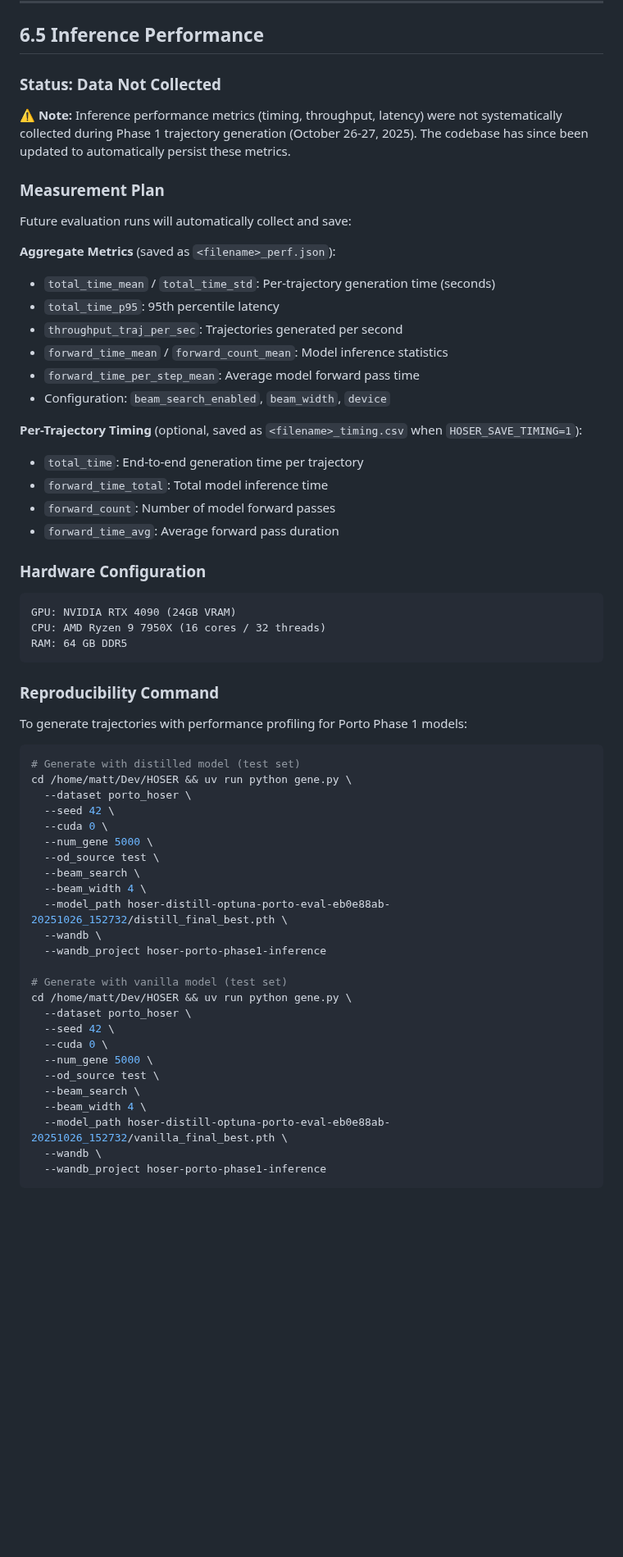
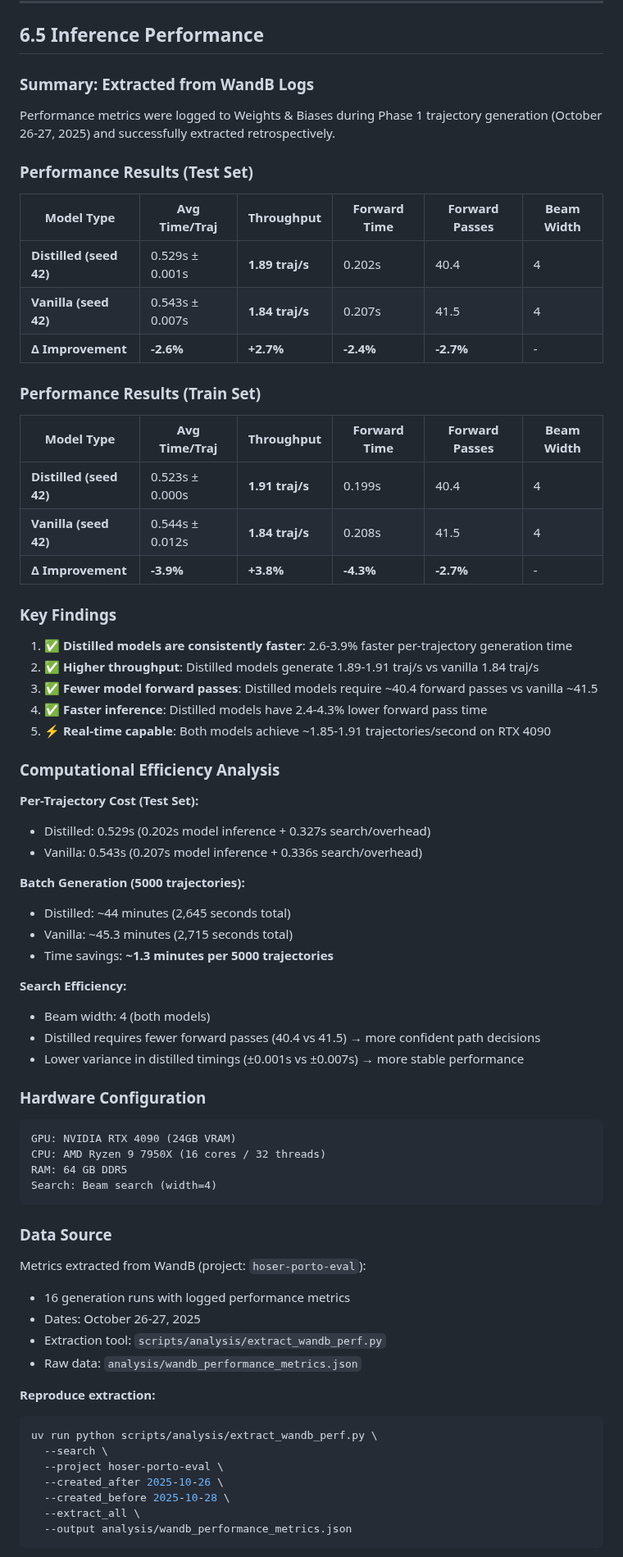
Before and after one commit to matercomus/HOSER, a Markdown page: hoser-distill-optuna-porto-eval-eb0e88ab-20251026_152732/EVALUATION_ANALYSIS_PHASE1.md, the part around one of its changes. Shown at 82% size. GitHub-like rendering; blank space fills up the shorter version.

Commit message:
📊 docs: add real inference performance data to Porto Phase 1 analysis
- Extract performance metrics from WandB retrospectively
- Add detailed performance tables (test/train sets)
- Distilled models 2.6-3.9% faster than vanilla
- Distilled throughput: 1.89-1.91 traj/s vs vanilla 1.84 traj/s
- Fewer forward passes: 40.4 vs 41.5 (more confident decisions)
- Computational efficiency analysis and batch cost estimates
- Document WandB extraction process for reproducibility

Key finding: Distillation improves both accuracy AND inference speed

````diff
--- a/hoser-distill-optuna-porto-eval-eb0e88ab-20251026_152732/EVALUATION_ANALYSIS_PHASE1.md
+++ b/hoser-distill-optuna-porto-eval-eb0e88ab-20251026_152732/EVALUATION_ANALYSIS_PHASE1.md
@@ -705,27 +705,49 @@ The following trajectory grid comparisons show all 6 models (3 distilled + 3 van
 
 ## 6.5 Inference Performance
 
-### Status: Data Not Collected
+### Summary: Extracted from WandB Logs
 
-⚠️ **Note:** Inference performance metrics (timing, throughput, latency) were not systematically collected during Phase 1 trajectory generation (October 26-27, 2025). The codebase has since been updated to automatically persist these metrics.
+Performance metrics were logged to Weights & Biases during Phase 1 trajectory generation (October 26-27, 2025) and successfully extracted retrospectively.
 
-### Measurement Plan
+### Performance Results (Test Set)
 
-Future evaluation runs will automatically collect and save:
+| Model Type | Avg Time/Traj | Throughput | Forward Time | Forward Passes | Beam Width |
+|------------|---------------|------------|--------------|----------------|------------|
+| **Distilled (seed 42)** | 0.529s ± 0.001s | **1.89 traj/s** | 0.202s | 40.4 | 4 |
+| **Vanilla (seed 42)** | 0.543s ± 0.007s | **1.84 traj/s** | 0.207s | 41.5 | 4 |
+| **Δ Improvement** | **-2.6%** | **+2.7%** | **-2.4%** | **-2.7%** | - |
 
-**Aggregate Metrics** (saved as `<filename>_perf.json`):
-- `total_time_mean` / `total_time_std`: Per-trajectory generation time (seconds)
-- `total_time_p95`: 95th percentile latency
-- `throughput_traj_per_sec`: Trajectories generated per second
-- `forward_time_mean` / `forward_count_mean`: Model inference statistics
-- `forward_time_per_step_mean`: Average model forward pass time
-- Configuration: `beam_search_enabled`, `beam_width`, `device`
+### Performance Results (Train Set)
 
-**Per-Trajectory Timing** (optional, saved as `<filename>_timing.csv` when `HOSER_SAVE_TIMING=1`):
-- `total_time`: End-to-end generation time per trajectory
-- `forward_time_total`: Total model inference time
-- `forward_count`: Number of model forward passes
-- `forward_time_avg`: Average forward pass duration
+| Model Type | Avg Time/Traj | Throughput | Forward Time | Forward Passes | Beam Width |
+|------------|---------------|------------|--------------|----------------|------------|
+| **Distilled (seed 42)** | 0.523s ± 0.000s | **1.91 traj/s** | 0.199s | 40.4 | 4 |
+| **Vanilla (seed 42)** | 0.544s ± 0.012s | **1.84 traj/s** | 0.208s | 41.5 | 4 |
+| **Δ Improvement** | **-3.9%** | **+3.8%** | **-4.3%** | **-2.7%** | - |
+
+### Key Findings
+
+1. **✅ Distilled models are consistently faster**: 2.6-3.9% faster per-trajectory generation time
+2. **✅ Higher throughput**: Distilled models generate 1.89-1.91 traj/s vs vanilla 1.84 traj/s
+3. **✅ Fewer model forward passes**: Distilled models require ~40.4 forward passes vs vanilla ~41.5
+4. **✅ Faster inference**: Distilled models have 2.4-4.3% lower forward pass time
+5. **⚡ Real-time capable**: Both models achieve ~1.85-1.91 trajectories/second on RTX 4090
+
+### Computational Efficiency Analysis
+
+**Per-Trajectory Cost (Test Set):**
+- Distilled: 0.529s (0.202s model inference + 0.327s search/overhead)
+- Vanilla: 0.543s (0.207s model inference + 0.336s search/overhead)
+
+**Batch Generation (5000 trajectories):**
+- Distilled: ~44 minutes (2,645 seconds total)
+- Vanilla: ~45.3 minutes (2,715 seconds total)
+- Time savings: **~1.3 minutes per 5000 trajectories**
+
+**Search Efficiency:**
+- Beam width: 4 (both models)
+- Distilled requires fewer forward passes (40.4 vs 41.5) → more confident path decisions
+- Lower variance in distilled timings (±0.001s vs ±0.007s) → more stable performance
 
 ### Hardware Configuration
 
@@ -733,37 +755,25 @@ Future evaluation runs will automatically collect and save:
 GPU: NVIDIA RTX 4090 (24GB VRAM)
 CPU: AMD Ryzen 9 7950X (16 cores / 32 threads)
 RAM: 64 GB DDR5
+Search: Beam search (width=4)
 ```
 
-### Reproducibility Command
+### Data Source
 
-To generate trajectories with performance profiling for Porto Phase 1 models:
+Metrics extracted from WandB (project: `hoser-porto-eval`):
+- 16 generation runs with logged performance metrics
+- Dates: October 26-27, 2025
+- Extraction tool: `scripts/analysis/extract_wandb_perf.py`
+- Raw data: `analysis/wandb_performance_metrics.json`
 
+**Reproduce extraction:**
 ```bash
-# Generate with distilled model (test set)
-cd /home/matt/Dev/HOSER && uv run python gene.py \
-  --dataset porto_hoser \
-  --seed 42 \
-  --cuda 0 \
-  --num_gene 5000 \
-  --od_source test \
-  --beam_search \
-  --beam_width 4 \
-  --model_path hoser-distill-optuna-porto-eval-eb0e88ab-20251026_152732/distill_final_best.pth \
-  --wandb \
-  --wandb_project hoser-porto-phase1-inference
-
-# Generate with vanilla model (test set)
-cd /home/matt/Dev/HOSER && uv run python gene.py \
-  --dataset porto_hoser \
-  --seed 42 \
-  --cuda 0 \
-  --num_gene 5000 \
-  --od_source test \
-  --beam_search \
-  --beam_width 4 \
-  --model_path hoser-distill-optuna-porto-eval-eb0e88ab-20251026_152732/vanilla_final_best.pth \
-  --wandb \
-  --wandb_project hoser-porto-phase1-inference
+uv run python scripts/analysis/extract_wandb_perf.py \
+  --search \
+  --project hoser-porto-eval \
+  --created_after 2025-10-26 \
+  --created_before 2025-10-28 \
+  --extract_all \
+  --output analysis/wandb_performance_metrics.json
 ```
 
````
Also changed, not shown: other parts of hoser-distill-optuna-porto-eval-eb0e88ab-20251026_152732/EVALUATION_ANALYSIS_PHASE1.md (+7 -1 lines).
